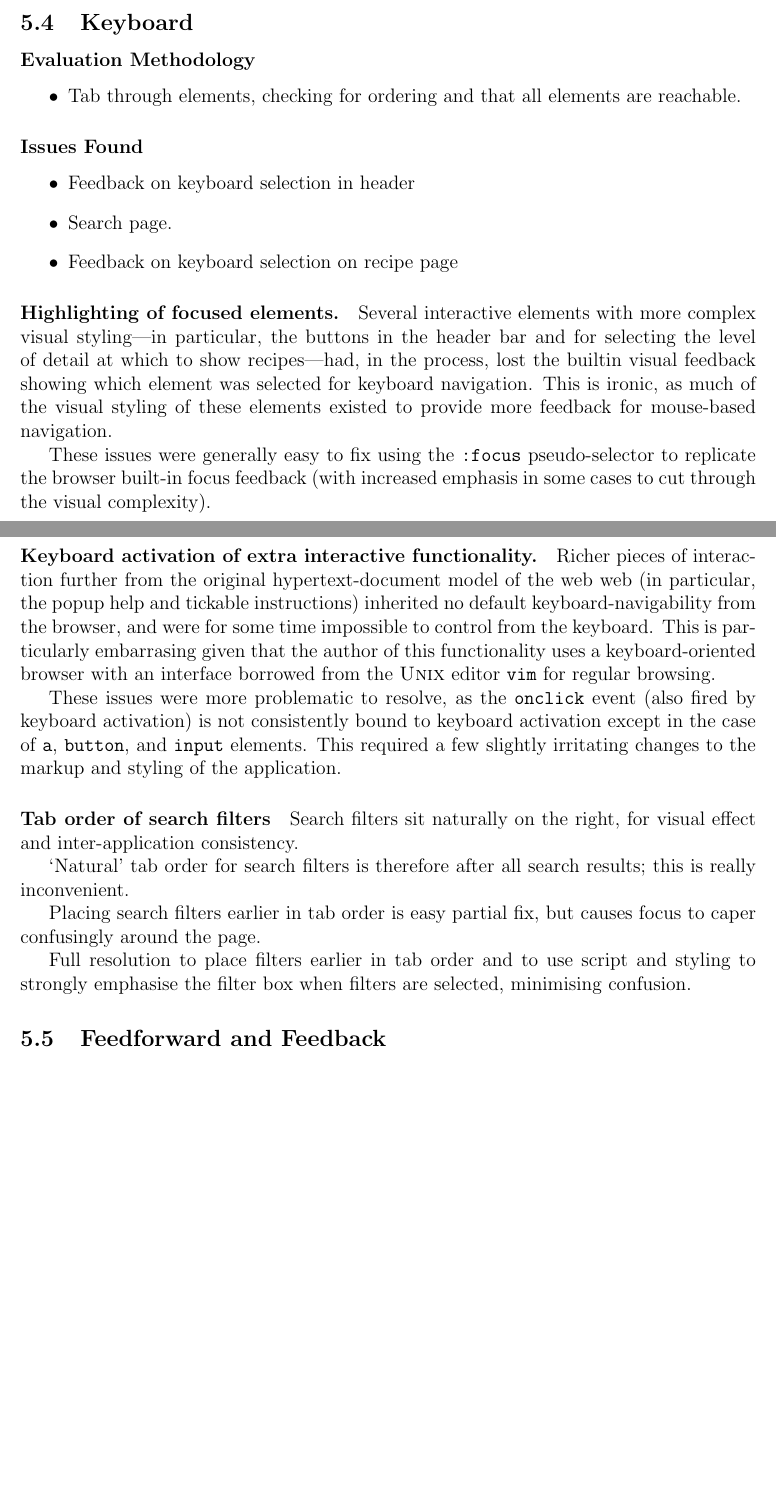
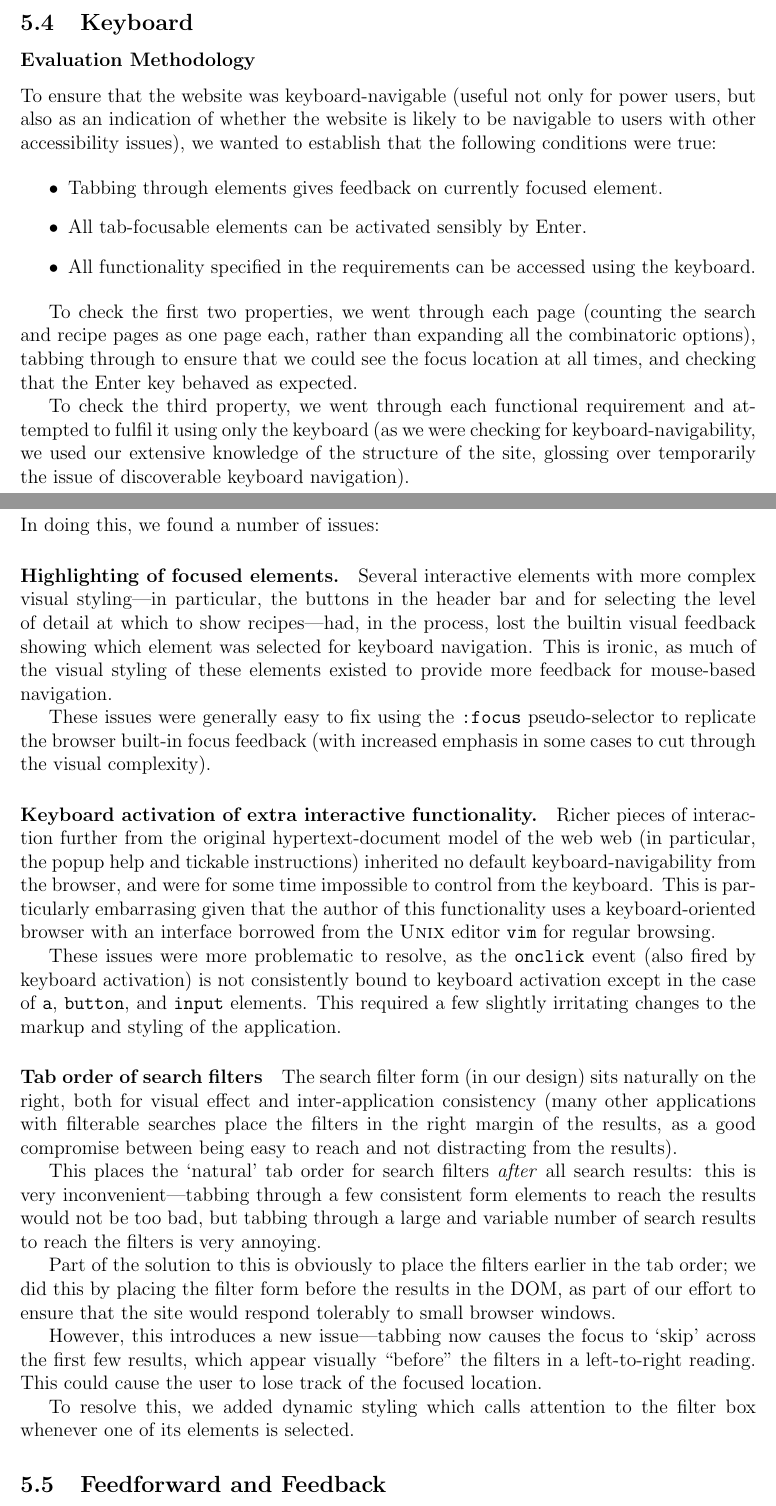
Before and after one commit to qlkzy/iapt-group-12, a LaTeX document (report/report.tex, which reads report/accessibility.tex): two parts of pages 19 and 20 of 36 before the commit and two parts of pages 19 and 20 of 37 after it, joined at a grey line, cut so that both start at the same text, the shorter picture padded with empty space. Compiled offline with pdfLaTeX.

Commit message:
Flesh out last of keyboard-accessibility section

```diff
--- a/report/accessibility.tex
+++ b/report/accessibility.tex
@@ -84,18 +84,34 @@ document. This was easily fixed by restyling the logical headings.
 
 \subsubsection{Evaluation Methodology}
 
+To ensure that the website was keyboard-navigable (useful not only for
+power users, but also as an indication of whether the website is
+likely to be navigable to users with other accessibility issues), we
+wanted to establish that the following conditions were true:
+
 \begin{itemize}
-\item Tab through elements, checking for ordering and that all
-  elements are reachable.
+\item Tabbing through elements gives feedback on currently focused
+  element.
+\item All tab-focusable elements can be activated sensibly by Enter.
+\item All functionality specified in the requirements can be accessed
+  using the keyboard.
 \end{itemize}
+
+To check the first two properties, we went through each page (counting
+the search and recipe pages as one page each, rather than expanding
+all the combinatoric options), tabbing through to ensure that we could
+see the focus location at all times, and checking that the Enter key
+behaved as expected.
+
+To check the third property, we went through each functional
+requirement and attempted to fulfil it using only the keyboard (as we
+were checking for keyboard-navigability, we used our extensive
+knowledge of the structure of the site, glossing over temporarily the
+issue of discoverable keyboard navigation).
 
 \subsubsection{Issues Found}
 
-\begin{itemize}
-\item Feedback on keyboard selection in header
-\item Search page.
-\item Feedback on keyboard selection on recipe page
-\end{itemize}
+In doing this, we found a number of issues:
 
 \paragraph{Highlighting of focused elements.}
 Several interactive elements with more complex visual styling---in
@@ -129,19 +145,30 @@ These issues were more problematic to resolve, as the \verb!onclick!
   application.
 
 \paragraph{Tab order of search filters}
+The search filter form (in our design) sits naturally on the right,
+both for visual effect and inter-application consistency (many other
+applications with filterable searches place the filters in the right
+margin of the results, as a good compromise between being easy to
+reach and not distracting from the results).
 
-Search filters sit naturally on the right, for visual effect and
-inter-application consistency.
+This places the `natural' tab order for search filters \emph{after}
+all search results: this is very inconvenient---tabbing through a few
+consistent form elements to reach the results would not be too bad,
+but tabbing through a large and variable number of search results to
+reach the filters is very annoying.
 
-`Natural' tab order for search filters is therefore after all search
-results; this is really inconvenient.
+Part of the solution to this is obviously to place the filters earlier
+in the tab order; we did this by placing the filter form before the
+results in the DOM, as part of our effort to ensure that the site
+would respond tolerably to small browser windows.
 
-Placing search filters earlier in tab order is easy partial fix, but
-causes focus to caper confusingly around the page.
+However, this introduces a new issue---tabbing now causes the focus to
+`skip' across the first few results, which appear visually ``before''
+the filters in a left-to-right reading. This could cause the user to
+lose track of the focused location.
 
-Full resolution to place filters earlier in tab order and to use
-script and styling to strongly emphasise the filter box when filters
-are selected, minimising confusion.
+To resolve this, we added dynamic styling which calls attention to the
+filter box whenever one of its elements is selected.
 
 \subsection{Feedforward and Feedback}
 
```
Also changed, not shown: report/accessibility.tex (2 more changed lines).
